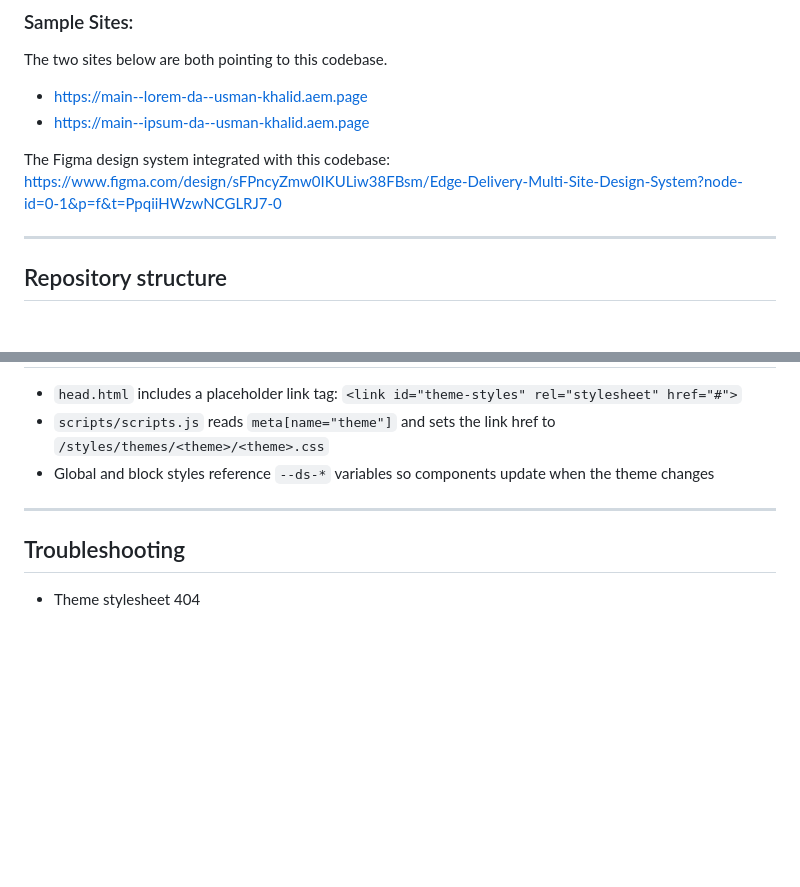
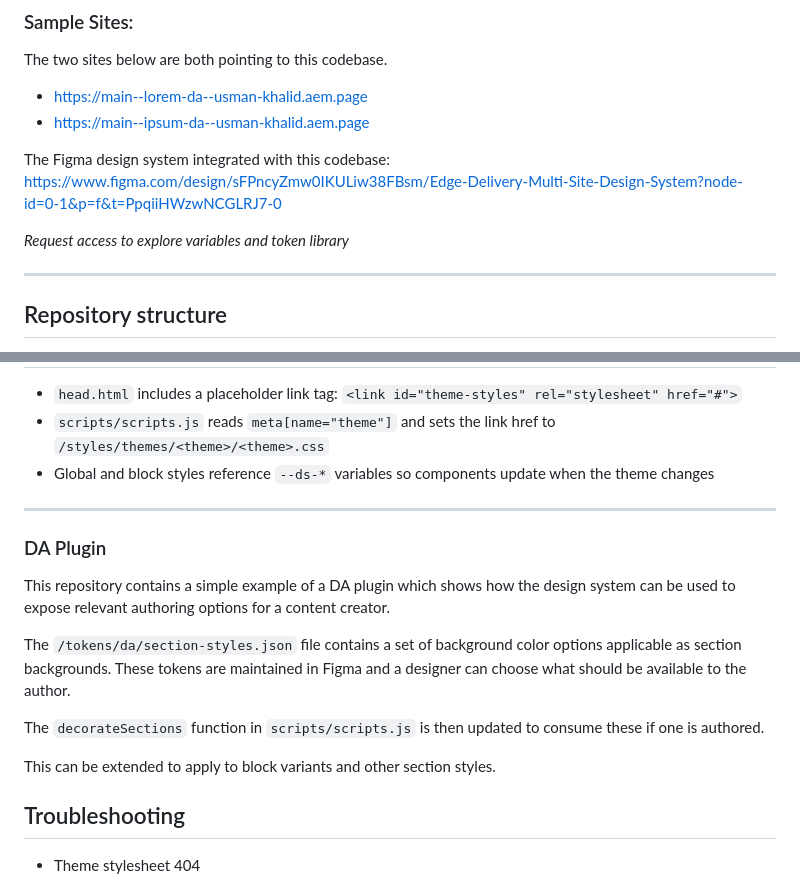
Before and after one commit to usman-khalid/edge-delivery-figma-multisite, a Markdown page: README.md, 2 parts joined by grey strips. Rendered like a GitHub page; blank space fills up the shorter version.

Commit message:
chore: add plugin docs to readme

```diff
--- a/README.md
+++ b/README.md
@@ -21,6 +21,8 @@ The two sites below are both pointing to this codebase.
 - https://main--ipsum-da--usman-khalid.aem.page
 
 The Figma design system integrated with this codebase: https://www.figma.com/design/sFPncyZmw0IKULiw38FBsm/Edge-Delivery-Multi-Site-Design-System?node-id=0-1&p=f&t=PpqiiHWzwNCGLRJ7-0
+
+_Request access to explore variables and token library_
 
 ---
 
@@ -140,6 +142,16 @@ You typically do NOT need to run the design system build locally. A GitHub Actio
 
 ---
 
+### DA Plugin
+
+This repository contains a simple example of a DA plugin which shows how the design system can be used to expose relevant authoring options for a content creator.
+
+The `/tokens/da/section-styles.json` file contains a set of background color options applicable as section backgrounds. These tokens are maintained in Figma and a designer can choose what should be available to the author.
+
+The `decorateSections` function in `scripts/scripts.js` is then updated to consume these if one is authored.
+
+This can be extended to apply to block variants and other section styles.
+
 ## Troubleshooting
 
 - Theme stylesheet 404
```
